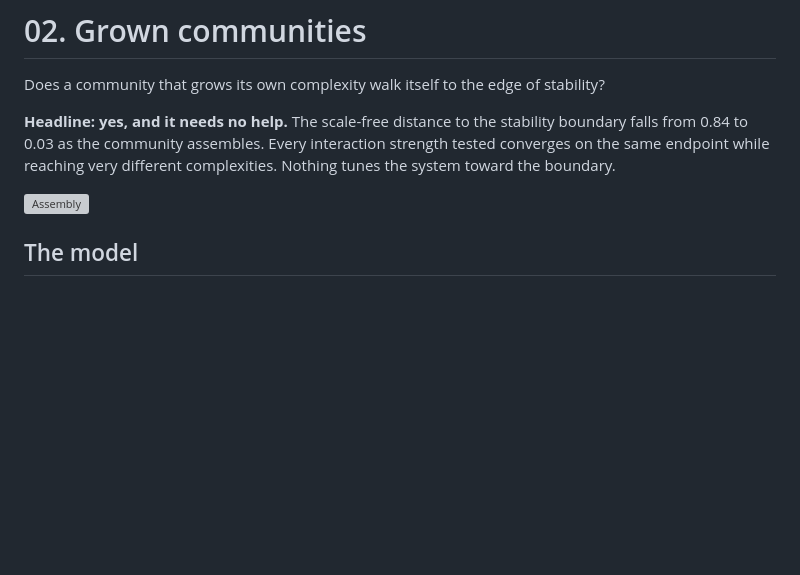
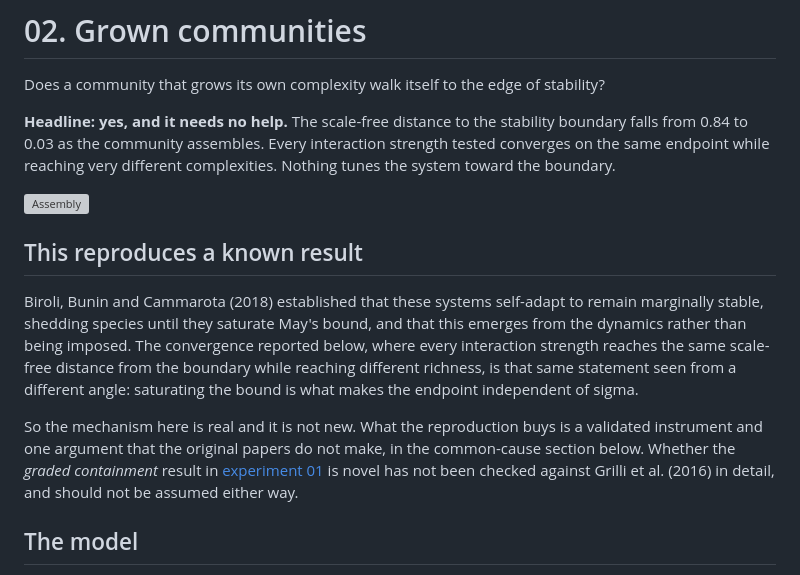
Before and after one commit to ultranarrative/self-undermining-complexity, a Markdown page: experiments/02-assembly/README.md, the part around the change. Drawn GitHub-style; blank space fills up the shorter version; grey boxes are pictures that could not be loaded.

Commit message:
Credit the prior result experiment 02 reproduces
Biroli, Bunin and Cammarota (2018) already established that these systems
self-adapt to marginal stability by shedding species until they saturate May's
bound. The sigma-independence reported in experiment 02 is that same result seen
from another angle: saturating the bound is what makes the endpoint independent
of interaction strength.

Two experiments, two reproductions. Says so in both READMEs rather than leaving
the novelty ambiguous, per this repository's own house rule. Also flags that the
graded containment result has not been checked against Grilli et al. in detail
and should not be assumed novel either.

Co-Authored-By: Claude Opus 5 <noreply@anthropic.com>

```diff
--- a/experiments/02-assembly/README.md
+++ b/experiments/02-assembly/README.md
@@ -8,6 +8,21 @@ tested converges on the same endpoint while reaching very different complexities
 Nothing tunes the system toward the boundary.
 
 ![Assembly](figures/fig6_assembly.png)
+
+## This reproduces a known result
+
+Biroli, Bunin and Cammarota (2018) established that these systems self-adapt to remain
+marginally stable, shedding species until they saturate May's bound, and that this emerges
+from the dynamics rather than being imposed. The convergence reported below, where every
+interaction strength reaches the same scale-free distance from the boundary while reaching
+different richness, is that same statement seen from a different angle: saturating the
+bound is what makes the endpoint independent of sigma.
+
+So the mechanism here is real and it is not new. What the reproduction buys is a validated
+instrument and one argument that the original papers do not make, in the common-cause
+section below. Whether the *graded containment* result in
+[experiment 01](../01-random-matrix/) is novel has not been checked against Grilli et al.
+(2016) in detail, and should not be assumed either way.
 
 ## The model
 
```
Also changed, not shown: README.md (+3 -3 lines).
